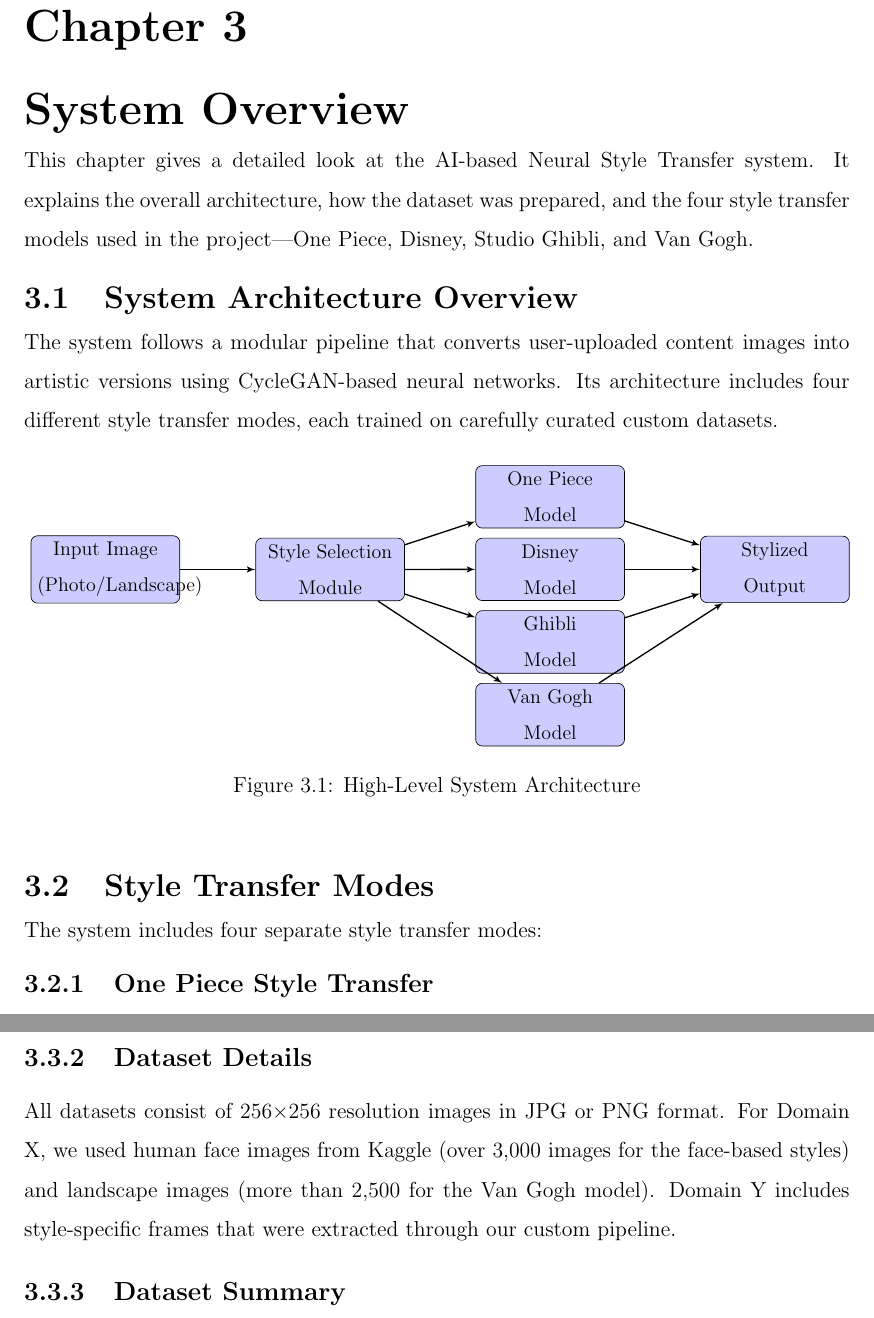
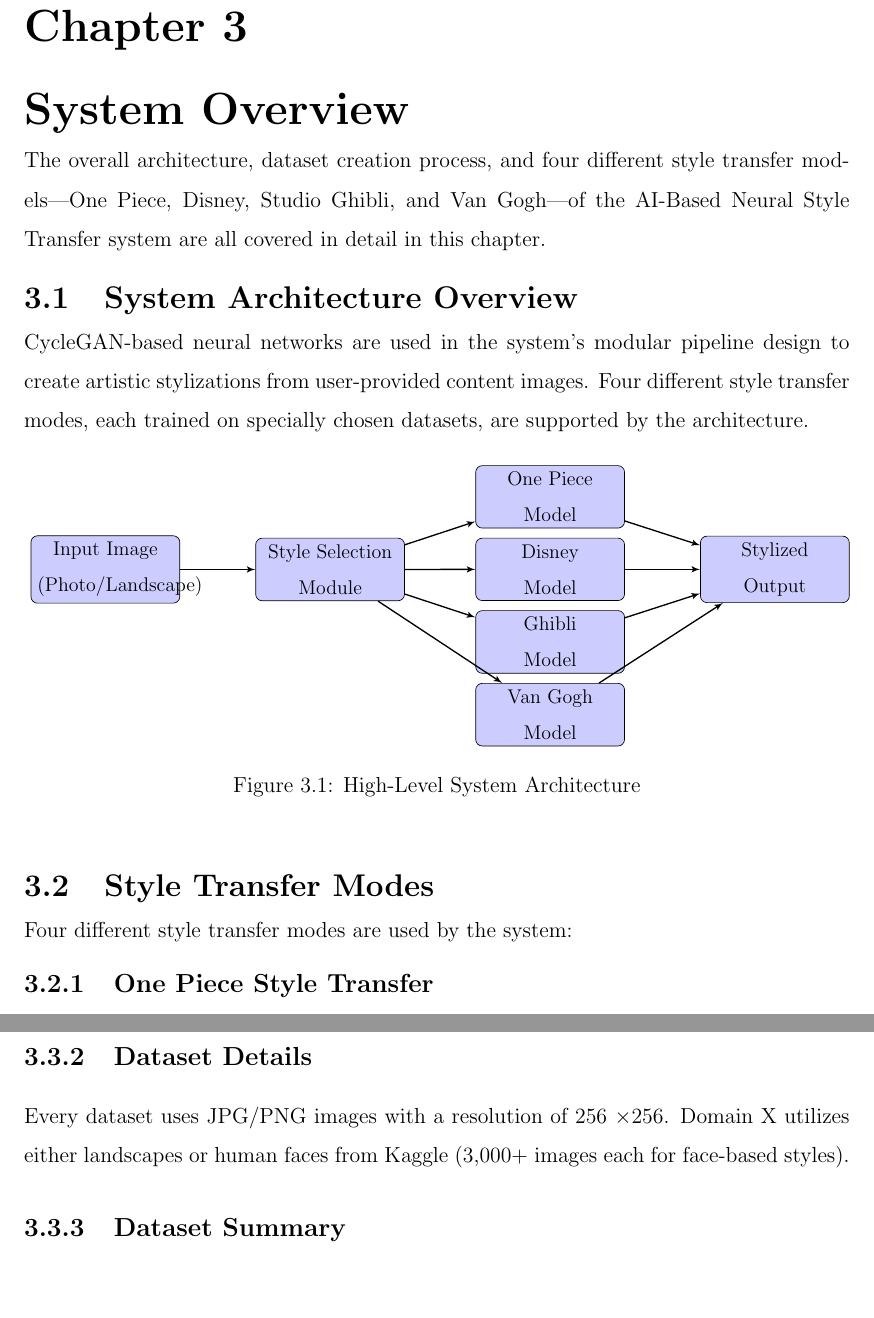
Before and after one commit to Ashay-Amal/major_report, a LaTeX thesis (main_report.tex, which reads technical_description.tex): two parts of pages 26 and 29 of 77, joined at a grey line, cut so that both start at the same text. Compiled offline with pdfLaTeX.

Commit message:
Updated Technical Description

```diff
--- a/technical_description.tex
+++ b/technical_description.tex
@@ -1,10 +1,10 @@
 \restylefloat{algorithm}
 \chapter{System Overview}
-This chapter gives a detailed look at the AI-based Neural Style Transfer system. It explains the overall architecture, how the dataset was prepared, and the four style transfer models used in the project—One Piece, Disney, Studio Ghibli, and Van Gogh.
+The overall architecture, dataset creation process, and four different style transfer models—One Piece, Disney, Studio Ghibli, and Van Gogh—of the AI-Based Neural Style Transfer system are all covered in detail in this chapter.
 
 \section{System Architecture Overview}
 
-The system follows a modular pipeline that converts user-uploaded content images into artistic versions using CycleGAN-based neural networks. Its architecture includes four different style transfer modes, each trained on carefully curated custom datasets.
+CycleGAN-based neural networks are used in the system's modular pipeline design to create artistic stylizations from user-provided content images. Four different style transfer modes, each trained on specially chosen datasets, are supported by the architecture.
 
 \begin{figure}[H]
 \centering
@@ -43,7 +43,7 @@ The system follows a modular pipeline that converts user-uploaded content images
 \end{figure}
 
 \section{Style Transfer Modes}
-The system includes four separate style transfer modes:\\
+Four different style transfer modes are used by the system:\\
 \vspace{-0.9cm}
 \subsection{One Piece Style Transfer}
 \begin{itemize}
@@ -121,7 +121,7 @@ Because CycleGAN works with unpaired datasets from two domains (Domain X: real-w
 
 \subsection{Dataset Details}
 
-All datasets consist of 256×256 resolution images in JPG or PNG format. For Domain X, we used human face images from Kaggle (over 3,000 images for the face-based styles) and landscape images (more than 2,500 for the Van Gogh model). Domain Y includes style-specific frames that were extracted through our custom pipeline.
+Every dataset uses JPG/PNG images with a resolution of 256 $\times$256. Domain X utilizes either landscapes or human faces from Kaggle (3,000+ images each for face-based styles).
 
 \subsection{Dataset Summary}
 
```
Also changed, not shown: technical_description.tex (2 more changed lines).
